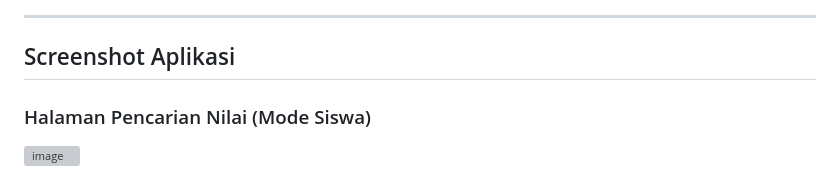
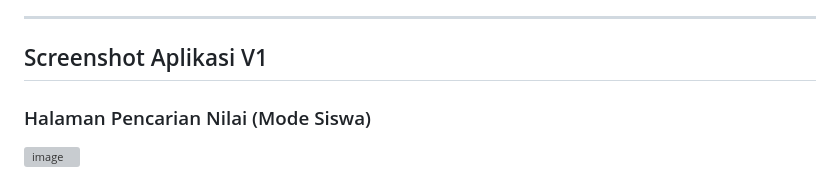
Before and after one commit to 1oneGod1/nilai-informatika, a Markdown page: README.md, the part around one of its changes. Drawn GitHub-style; grey boxes are pictures that could not be loaded.

```diff
--- a/README.md
+++ b/README.md
@@ -223,7 +223,7 @@ Sistem menggunakan **dua layer verifikasi** untuk keamanan:
 
 ---
 
-## Screenshot Aplikasi
+## Screenshot Aplikasi V1
 
 ### Halaman Pencarian Nilai (Mode Siswa)
 <img width="1754" height="1053" alt="image" src="https://github.com/user-attachments/assets/adda0834-9136-4edf-9a61-9a811d4b6ebd" />
```
Also changed, not shown: other parts of README.md (+30 -0 lines).
